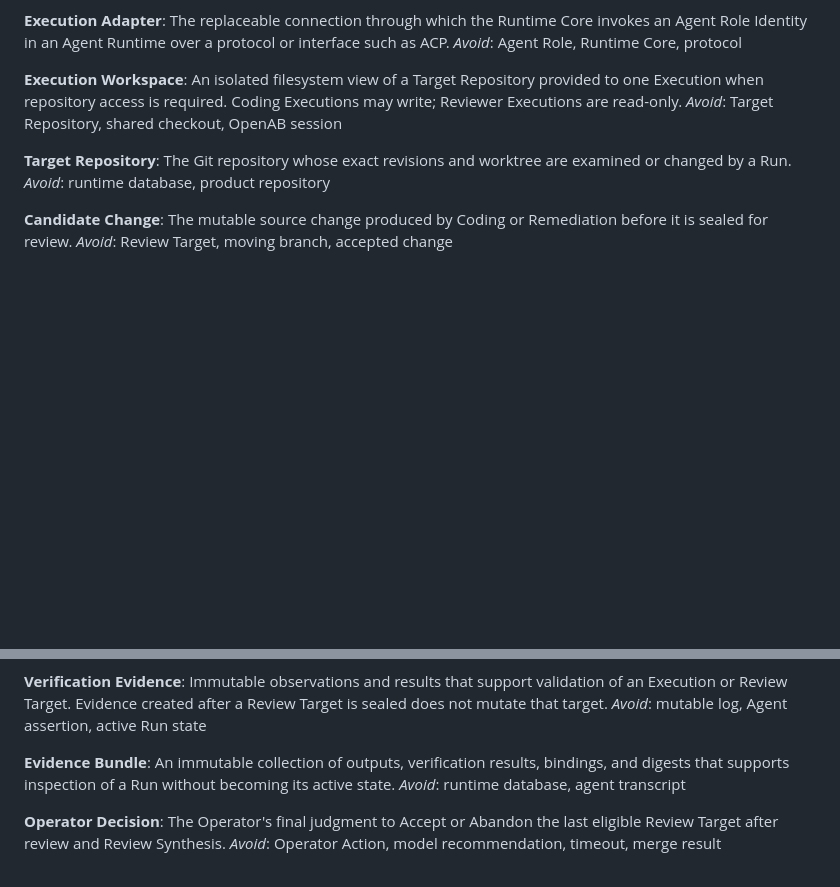
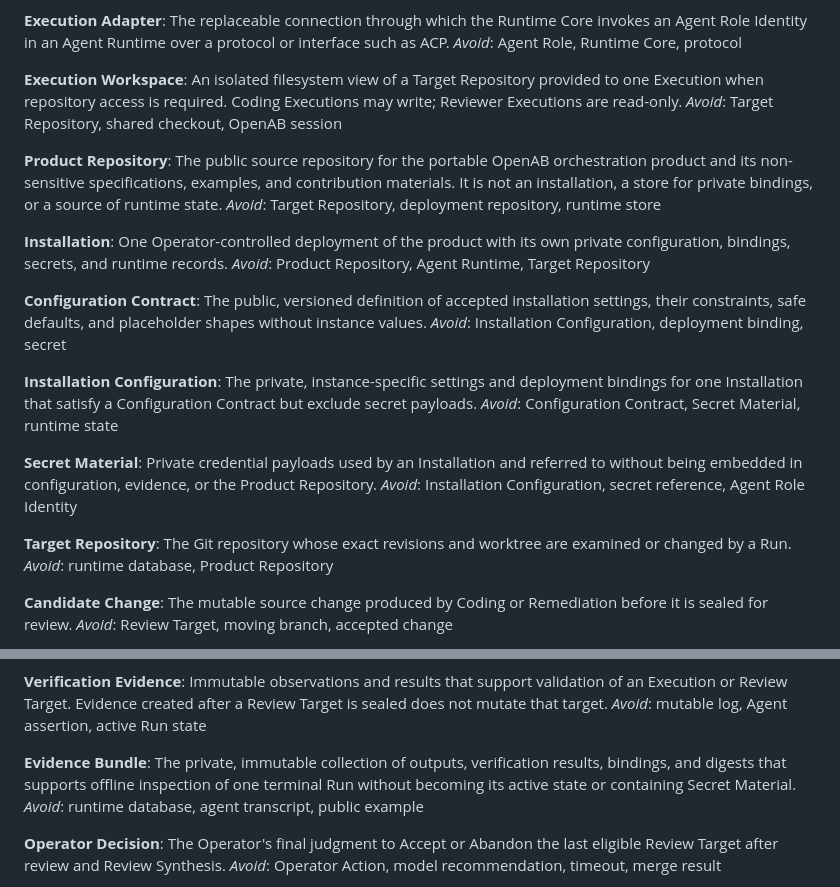
Before and after one commit to victorchutw/openab-orchestration, a Markdown page: CONTEXT.md, 2 parts joined by grey strips. GitHub-like rendering; blank space fills up the shorter version.

Commit message:
docs: define product and runtime boundary

```diff
--- a/CONTEXT.md
+++ b/CONTEXT.md
@@ -134,10 +134,36 @@ when repository access is required. Coding Executions may write; Reviewer
 Executions are read-only.
 _Avoid_: Target Repository, shared checkout, OpenAB session
 
+**Product Repository**:
+The public source repository for the portable OpenAB orchestration product and
+its non-sensitive specifications, examples, and contribution materials. It is
+not an installation, a store for private bindings, or a source of runtime state.
+_Avoid_: Target Repository, deployment repository, runtime store
+
+**Installation**:
+One Operator-controlled deployment of the product with its own private
+configuration, bindings, secrets, and runtime records.
+_Avoid_: Product Repository, Agent Runtime, Target Repository
+
+**Configuration Contract**:
+The public, versioned definition of accepted installation settings, their
+constraints, safe defaults, and placeholder shapes without instance values.
+_Avoid_: Installation Configuration, deployment binding, secret
+
+**Installation Configuration**:
+The private, instance-specific settings and deployment bindings for one
+Installation that satisfy a Configuration Contract but exclude secret payloads.
+_Avoid_: Configuration Contract, Secret Material, runtime state
+
+**Secret Material**:
+Private credential payloads used by an Installation and referred to without
+being embedded in configuration, evidence, or the Product Repository.
+_Avoid_: Installation Configuration, secret reference, Agent Role Identity
+
 **Target Repository**:
 The Git repository whose exact revisions and worktree are examined or changed
 by a Run.
-_Avoid_: runtime database, product repository
+_Avoid_: runtime database, Product Repository
 
 **Candidate Change**:
 The mutable source change produced by Coding or Remediation before it is sealed
@@ -167,9 +193,10 @@ that target.
 _Avoid_: mutable log, Agent assertion, active Run state
 
 **Evidence Bundle**:
-An immutable collection of outputs, verification results, bindings, and
-digests that supports inspection of a Run without becoming its active state.
-_Avoid_: runtime database, agent transcript
+The private, immutable collection of outputs, verification results, bindings,
+and digests that supports offline inspection of one terminal Run without
+becoming its active state or containing Secret Material.
+_Avoid_: runtime database, agent transcript, public example
 
 **Operator Decision**:
 The Operator's final judgment to Accept or Abandon the last eligible Review
```
